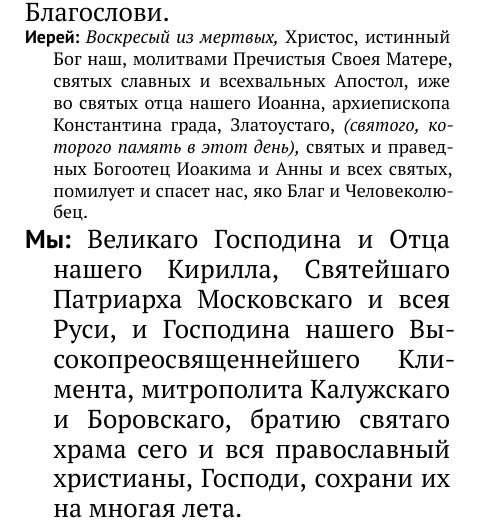
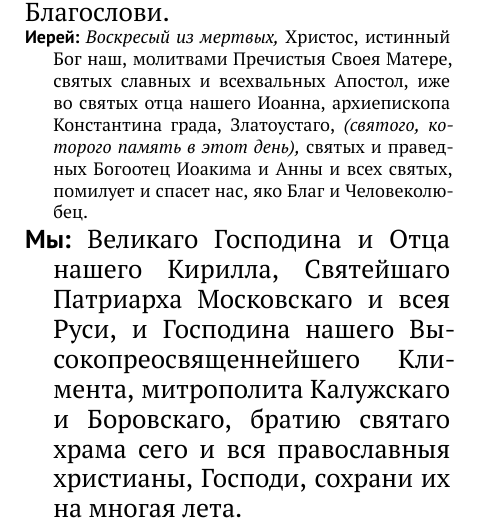
Before and after one commit to pantlmn/liturgiya-s-narodom, a LaTeX document (liturgy.tex, which reads liturgiya-s-narodom.tex): part of page 32 of 34, cut so that both start at the same text. Compiled offline with XeLaTeX.

Commit message:
опечатка

```diff
--- a/liturgiya-s-narodom.tex
+++ b/liturgiya-s-narodom.tex
@@ -1118,7 +1118,7 @@
 
 \xor{Великаго Господина и Отца нашего Кирилла, Святейшаго Патриарха Московскаго и всея Руси,
 и Господина нашего Высокопреосвященнейшего Климента, митрополита Калужскаго и Боровскаго,
-братию святаго храма сего и вся православный христианы, Господи, сохрани их на многая лета.}
+братию святаго храма сего и вся православныя христианы, Господи, сохрани их на многая лета.}
 
 \clearpage
 \pagestyle{empty}
```
